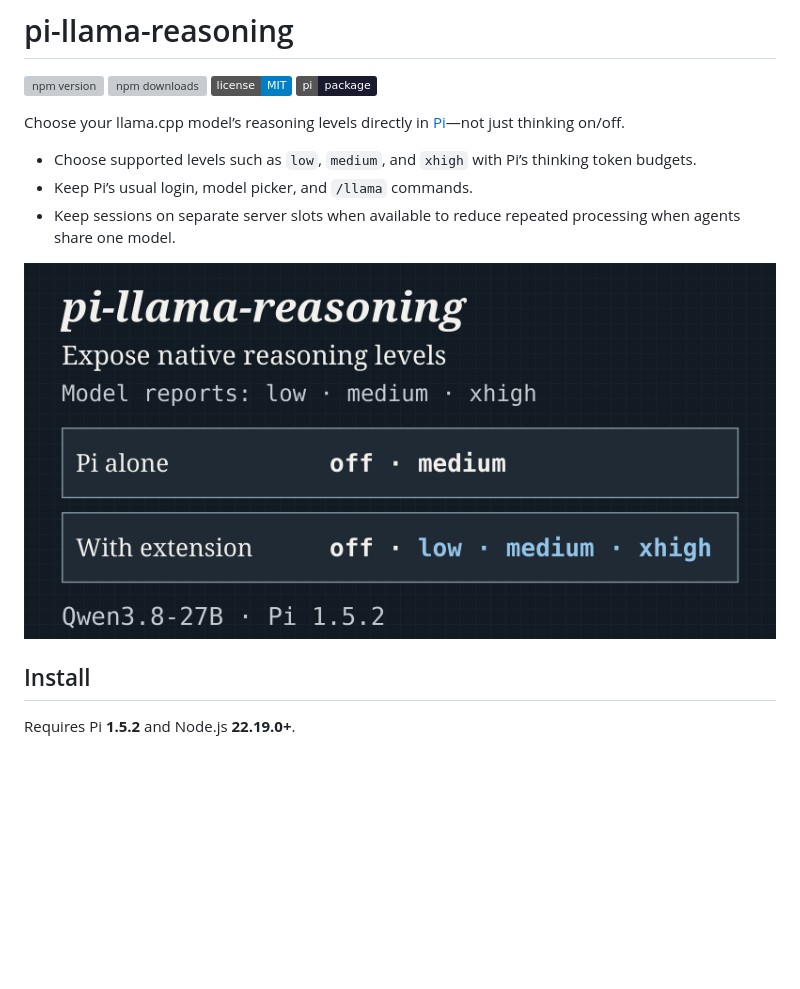
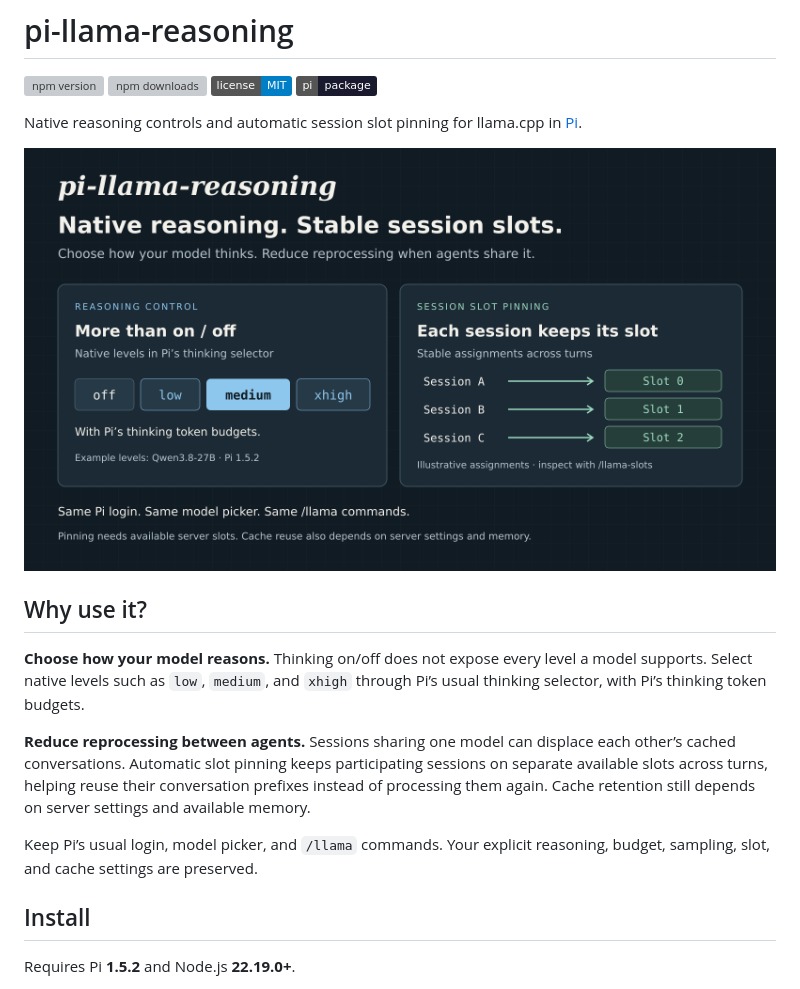
Before and after one commit to Ryu-CZ/pi-llama-reasoning, a Markdown page: README.md, the part around the change. Drawn GitHub-style; pictures changed too: media/preview.png; badges without logos; blank space fills up the shorter version; grey boxes are pictures that could not be loaded.

Commit message:
docs: showcase reasoning controls and session slot pinning

```diff
--- a/README.md
+++ b/README.md
@@ -7,13 +7,17 @@
   <a href="https://pi.dev/packages/pi-llama-reasoning"><img src="https://img.shields.io/badge/pi-package-1a1a2e" alt="pi package"></a>
 </p>
 
-Choose your llama.cpp model’s reasoning levels directly in [Pi](https://pi.dev)—not just thinking on/off.
+Native reasoning controls and automatic session slot pinning for llama.cpp in [Pi](https://pi.dev).
 
-- Choose supported levels such as `low`, `medium`, and `xhigh` with Pi’s thinking token budgets.
-- Keep Pi’s usual login, model picker, and `/llama` commands.
-- Keep sessions on separate server slots when available to reduce repeated processing when agents share one model.
+![Native reasoning levels in Pi’s thinking selector, plus automatic session-to-slot assignments across turns. Example levels: off, low, medium, xhigh. Slot assignments are illustrative; cache reuse depends on server settings and memory.](https://raw.githubusercontent.com/Ryu-CZ/pi-llama-reasoning/main/media/preview.png)
 
-![Qwen3.8-27B reasoning levels in Pi 1.5.2: Pi alone offers off and medium; with this extension, the selector offers off, low, medium, and xhigh.](https://raw.githubusercontent.com/Ryu-CZ/pi-llama-reasoning/main/media/preview.png)
+## Why use it?
+
+**Choose how your model reasons.** Thinking on/off does not expose every level a model supports. Select native levels such as `low`, `medium`, and `xhigh` through Pi’s usual thinking selector, with Pi’s thinking token budgets.
+
+**Reduce reprocessing between agents.** Sessions sharing one model can displace each other’s cached conversations. Automatic slot pinning keeps participating sessions on separate available slots across turns, helping reuse their conversation prefixes instead of processing them again. Cache retention still depends on server settings and available memory.
+
+Keep Pi’s usual login, model picker, and `/llama` commands. Your explicit reasoning, budget, sampling, slot, and cache settings are preserved.
 
 ## Install
 
```
Also changed, not shown: 1 other file.
